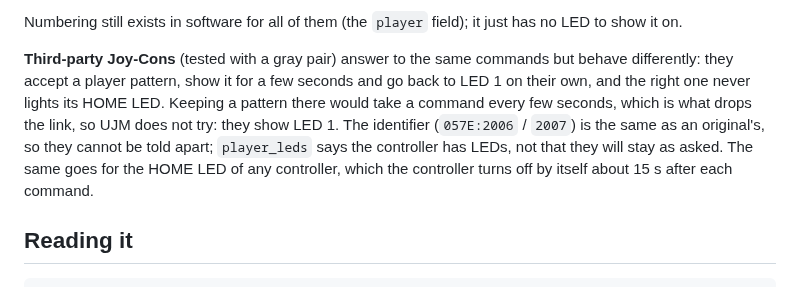
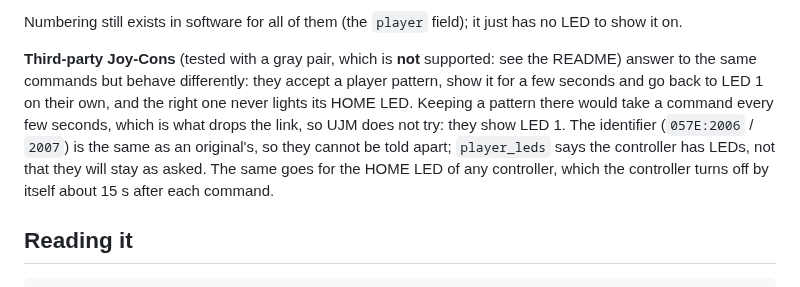
Before and after one commit to joaovitor-dv/universal-joystick-manager, a Markdown page: docs/state.md, the part around the change. Drawn GitHub-style.

```diff
--- a/docs/state.md
+++ b/docs/state.md
@@ -92,7 +92,7 @@ Hardware facts reported by the maintainer; whether the kernel exposes a light as
 
 Numbering still exists in software for all of them (the `player` field); it just has no LED to show it on.
 
-**Third-party Joy-Cons** (tested with a gray pair) answer to the same commands but behave differently: they accept a player pattern, show it for a few seconds and go back to LED 1 on their own, and the right one never lights its HOME LED. Keeping a pattern there would take a command every few seconds, which is what drops the link, so UJM does not try: they show LED 1. The identifier (`057E:2006` / `2007`) is the same as an original's, so they cannot be told apart; `player_leds` says the controller has LEDs, not that they will stay as asked. The same goes for the HOME LED of any controller, which the controller turns off by itself about 15 s after each command.
+**Third-party Joy-Cons** (tested with a gray pair, which is **not** supported: see the README) answer to the same commands but behave differently: they accept a player pattern, show it for a few seconds and go back to LED 1 on their own, and the right one never lights its HOME LED. Keeping a pattern there would take a command every few seconds, which is what drops the link, so UJM does not try: they show LED 1. The identifier (`057E:2006` / `2007`) is the same as an original's, so they cannot be told apart; `player_leds` says the controller has LEDs, not that they will stay as asked. The same goes for the HOME LED of any controller, which the controller turns off by itself about 15 s after each command.
 
 ## Reading it
 
```
Also changed, not shown: DEVLOG.md (+8 -0 lines), README.md (+4 -2 lines).
